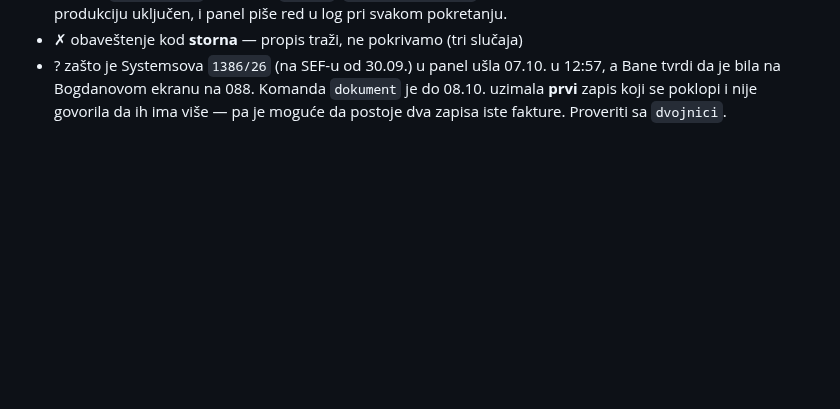
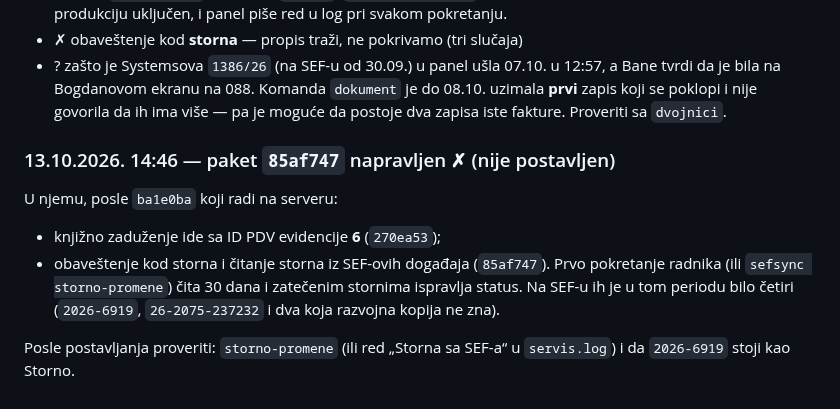
Before and after one commit to soskic12/elbraco-sef, a Markdown page: docs/DNEVNIK-SERVERA.md, the part around the change. Rendered like a GitHub page; blank space fills up the shorter version.

Commit message:
Dnevnik: paket 85af747 napravljen, ceka postavljanje
Co-Authored-By: Claude Opus 5.5 <noreply@anthropic.com>

```diff
--- a/docs/DNEVNIK-SERVERA.md
+++ b/docs/DNEVNIK-SERVERA.md
@@ -418,3 +418,16 @@ sve slalo na jedno mesto.
   je do 08.10. uzimala **prvi** zapis koji se poklopi i nije govorila da ih ima
   više — pa je moguće da postoje dva zapisa iste fakture. Proveriti sa
   `dvojnici`.
+
+### 13.10.2026. 14:46 — paket `85af747` napravljen ✗ (nije postavljen)
+
+U njemu, posle `ba1e0ba` koji radi na serveru:
+
+* knjižno zaduženje ide sa ID PDV evidencije **6** (`270ea53`);
+* obaveštenje kod storna i čitanje storna iz SEF-ovih događaja (`85af747`).
+  Prvo pokretanje radnika (ili `sefsync storno-promene`) čita 30 dana i
+  zatečenim stornima ispravlja status. Na SEF-u ih je u tom periodu bilo četiri
+  (`2026-6919`, `26-2075-237232` i dva koja razvojna kopija ne zna).
+
+Posle postavljanja proveriti: `storno-promene` (ili red „Storna sa SEF-a“ u
+`servis.log`) i da `2026-6919` stoji kao Storno.
```
